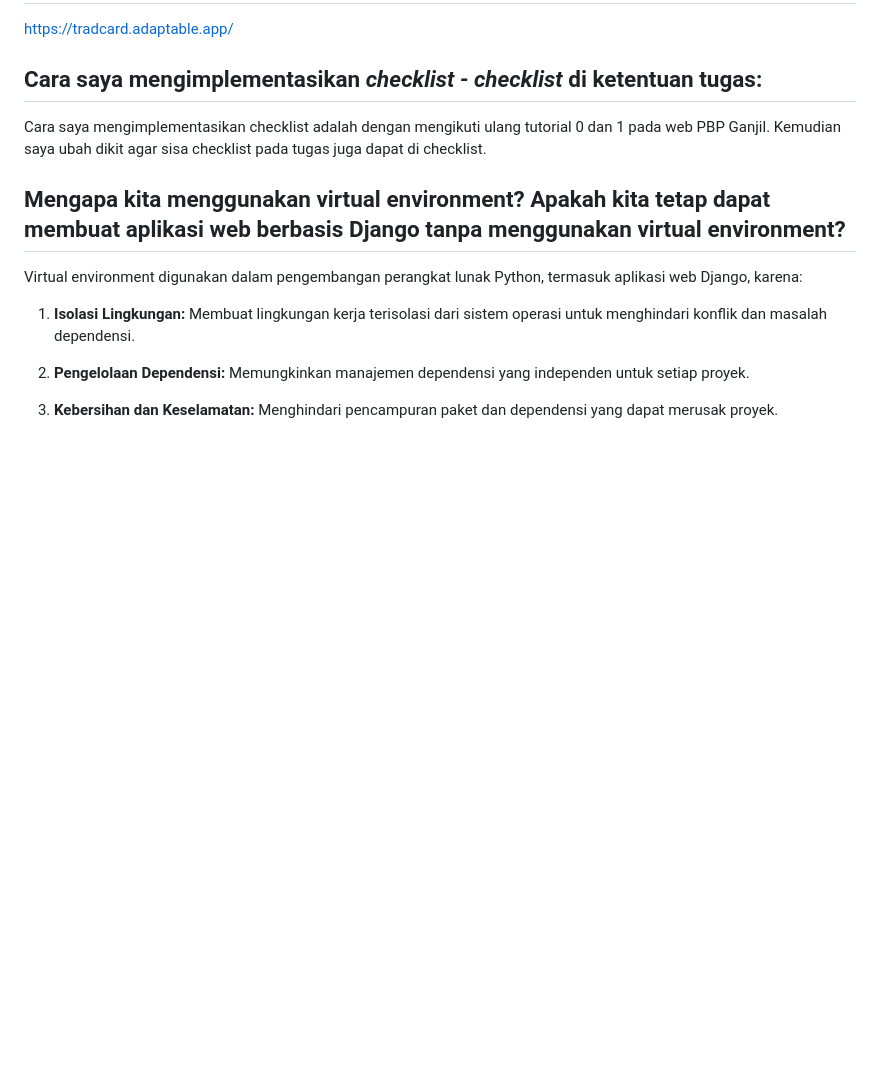
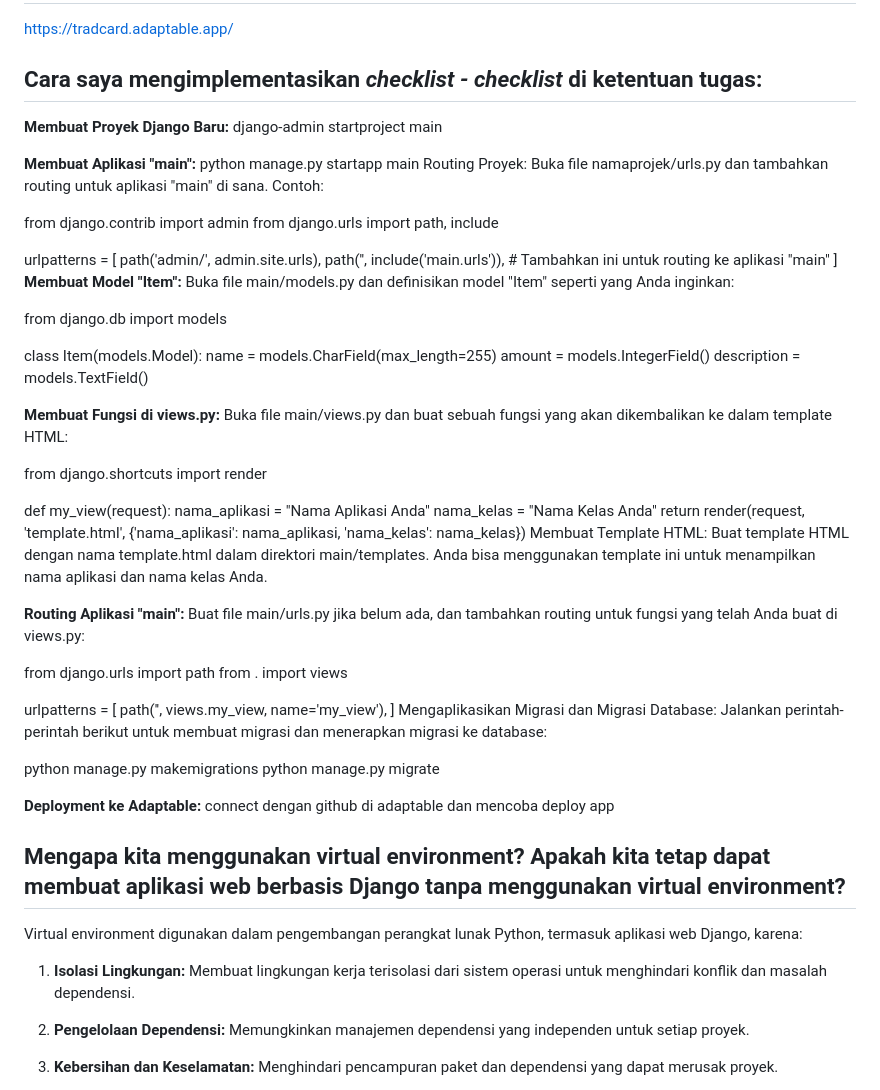
Before and after one commit to Samuelwidjaja/sawi, a Markdown page: README.md, the part around the change. Rendered like a GitHub page; blank space fills up the shorter version.

```diff
--- a/README.md
+++ b/README.md
@@ -2,7 +2,60 @@
 https://tradcard.adaptable.app/
 
 ## Cara saya mengimplementasikan _checklist - checklist_ di ketentuan tugas:
-Cara saya mengimplementasikan checklist adalah dengan mengikuti ulang tutorial 0 dan 1 pada web PBP Ganjil. Kemudian saya ubah dikit agar sisa checklist pada tugas juga dapat di checklist.
+**Membuat Proyek Django Baru:**
+django-admin startproject main
+
+**Membuat Aplikasi "main":**
+python manage.py startapp main
+Routing Proyek:
+Buka file namaprojek/urls.py dan tambahkan routing untuk aplikasi "main" di sana. Contoh:
+
+from django.contrib import admin
+from django.urls import path, include
+
+urlpatterns = [
+    path('admin/', admin.site.urls),
+    path('', include('main.urls')),  # Tambahkan ini untuk routing ke aplikasi "main"
+]
+**Membuat Model "Item":**
+Buka file main/models.py dan definisikan model "Item" seperti yang Anda inginkan:
+
+from django.db import models
+
+class Item(models.Model):
+    name = models.CharField(max_length=255)
+    amount = models.IntegerField()
+    description = models.TextField()
+
+**Membuat Fungsi di views.py:**
+Buka file main/views.py dan buat sebuah fungsi yang akan dikembalikan ke dalam template HTML:
+
+from django.shortcuts import render
+
+def my_view(request):
+    nama_aplikasi = "Nama Aplikasi Anda"
+    nama_kelas = "Nama Kelas Anda"
+    return render(request, 'template.html', {'nama_aplikasi': nama_aplikasi, 'nama_kelas': nama_kelas})
+Membuat Template HTML:
+Buat template HTML dengan nama template.html dalam direktori main/templates. Anda bisa menggunakan template ini untuk menampilkan nama aplikasi dan nama kelas Anda.
+
+**Routing Aplikasi "main":**
+Buat file main/urls.py jika belum ada, dan tambahkan routing untuk fungsi yang telah Anda buat di views.py:
+
+from django.urls import path
+from . import views
+
+urlpatterns = [
+    path('', views.my_view, name='my_view'),
+]
+Mengaplikasikan Migrasi dan Migrasi Database:
+Jalankan perintah-perintah berikut untuk membuat migrasi dan menerapkan migrasi ke database:
+
+python manage.py makemigrations
+python manage.py migrate
+
+**Deployment ke Adaptable:**
+connect dengan github di adaptable dan mencoba deploy app
 
 ## Mengapa kita menggunakan virtual environment? Apakah kita tetap dapat membuat aplikasi web berbasis Django tanpa menggunakan virtual environment?
 Virtual environment digunakan dalam pengembangan perangkat lunak Python, termasuk aplikasi web Django, karena:
```
